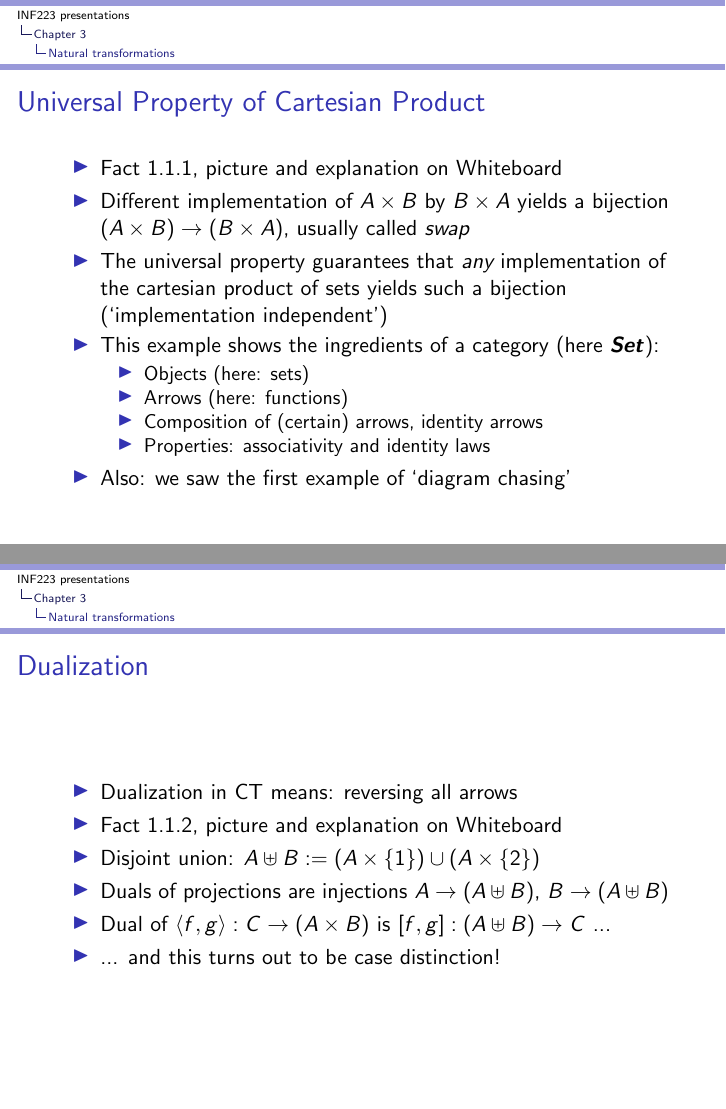
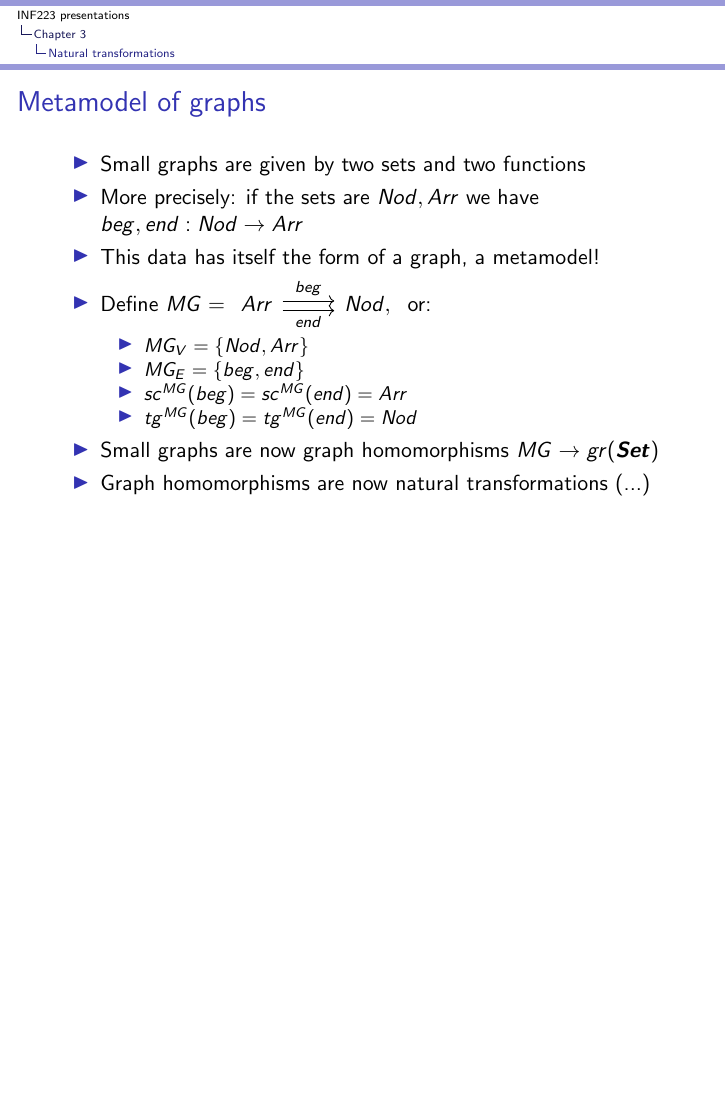
Before and after one commit to marcbezem/INF223, LaTeX slides (AgendaCh3.tex): pages 4 and 5 of 8 before the commit and page 4 of 5 after it, the two joined at a grey line, the shorter picture padded with empty space. Compiled offline with pdfLaTeX.

Commit message:
AgendaCh3

```diff
--- a/AgendaCh3.tex
+++ b/AgendaCh3.tex
@@ -123,37 +122,24 @@ That you can program $length_A$ uniformly in $A$
 
 \frame
   {
-    \frametitle{Universal Property of Cartesian Product}\label{Ch3:CartesianProductUP}
+    \frametitle{Metamodel of graphs}\label{Ch3:MG}
 
  \begin{itemize}[<+->]
-\item Fact 1.1.1, picture and explanation on Whiteboard
-\item Different implementation of $A\times B$ by $B\times A$ yields a bijection
-$(A\times B) \to (B\times A)$, usually called $swap$
-\item The universal property guarantees that \emph{any} implementation
-of the cartesian product of sets yields such a bijection (`implementation independent')
-\item This example shows the ingredients of a category (here $\Set$):
+\item Small graphs are given by two sets and two functions
+\item More precisely: if the sets are $Nod,Arr$ we have $beg,end: Nod\to Arr$
+\item This data has itself the form of a graph, a metamodel!
+\item Define $MG =
+\begin{tikzcd}[ampersand replacement=\&]
+Arr \arrow[yshift=0.5ex]{r}{beg} \arrow[swap, yshift=-0.5ex]{r}{end} \& Nod,
+\end{tikzcd} $ or:
    \begin{itemize}[<+->]
-\item Objects (here: sets)
-\item Arrows (here: functions)
-\item Composition of (certain) arrows, identity arrows
-\item Properties: associativity and identity laws
+\item $MG_V = \set{Nod,Arr}$
+\item $MG_E = \set{beg,end}$
+\item $sc^{MG}(beg) = sc^{MG}(end) = Arr$
+\item $tg^{MG}(beg) = tg^{MG}(end) = Nod$
    \end{itemize}
-\item Also: we saw the first example of `diagram chasing'
- \end{itemize}
-
- }
-
-\frame
-  {
-    \frametitle{Dualization}\label{Ch3:sets}
-
- \begin{itemize}[<+->]
-\item Dualization in CT means: reversing all arrows
-\item Fact 1.1.2, picture and explanation on Whiteboard
-\item Disjoint union: $A\uplus B := (A\times\set{1})\cup(A\times\set{2})$
-\item Duals of projections are injections $A \to (A\uplus B)$, $B \to (A\uplus B)$
-\item Dual of $\langle f,g\rangle : C \to (A\times B)$ is $[ f,g] : (A\uplus B) \to C$ ...
-\item ... and this turns out to be case distinction!
+\item Small graphs are now graph homomorphisms $MG \to gr(\Set)$
+\item Graph homomorphisms are now natural transformations (...)
  \end{itemize}
 
  }
@@ -161,47 +147,10 @@ of the cartesian product of sets yields such a bijection (`implementation indepe
 
 \frame
   {
-     \frametitle{More basics}\label{Ch3:setbasics}
-
- \begin{itemize}[<+->]
-\item Functions (or maps) $A\to B$ are total unless stated otherwise,
-$A$ is the domain (or source) $B$ is the codomain (or target)
-\item We write $f: A\to B$ for $f\in (A\to B)$
-\item Pairs can be generalized to $n$-tuples
-\item $A^0 := \set{()}$, $A^{n+1}=A^n\times A$,
-$A^* := List(A) := \cup_{n\in\nat} A^n$
-\item $\powset_{fin}(A)$ is the set of finite subsets of $A$
-\item Image and preimage of $f: A\to B$ for points and subsets
-\item Injective, surjective, bijective and idempotents maps
-\item Inclusion map and epi-mono factorization: every map
-is the (unique) composition of a surjection followed by an inclusion
- \end{itemize}
-
- }
-
-\frame
-  {
-    \frametitle{Some useful maps}\label{Ch3:usefulmaps}
-
- \begin{itemize}[<+->]
-\item inclusion map $in_{A,B}$ for $A\subseteq B$, maps any $a\in A$ to $a\in B$
-\item $del: A^* \to A^* $ removes subsequent duplicates (idempotent)
-\item $sort: A^* \to A^* $, given an order on $A$, sorts (idempotent)
-\item $len: A^* \to \nat $ gives the length of a list (surjective)
-\item $forget: A^* \to \powset(A) $ gives the set of  elements of a list
-\item $forget^e: A^* \to \powset_{fin}(A)$, image = codomain (surjective)
-\item $forget$ is the composition of $forget^e$ and an inclusion
- \end{itemize}
-
- }
-
-\frame
-  {
     \frametitle{Comments on script}\label{Ch3:comments}
 
  \begin{itemize}[<+->]
-\item p. 6, last picture: $\pi'_1$ and  $\pi'_2$ interchanged
-\item p. 7: notations $A.a$ and $a:A$ not good if $B=A$
+\item
  \end{itemize}
 
  }
```
Also changed, not shown: AgendaCh3.tex (9 more changed lines).
